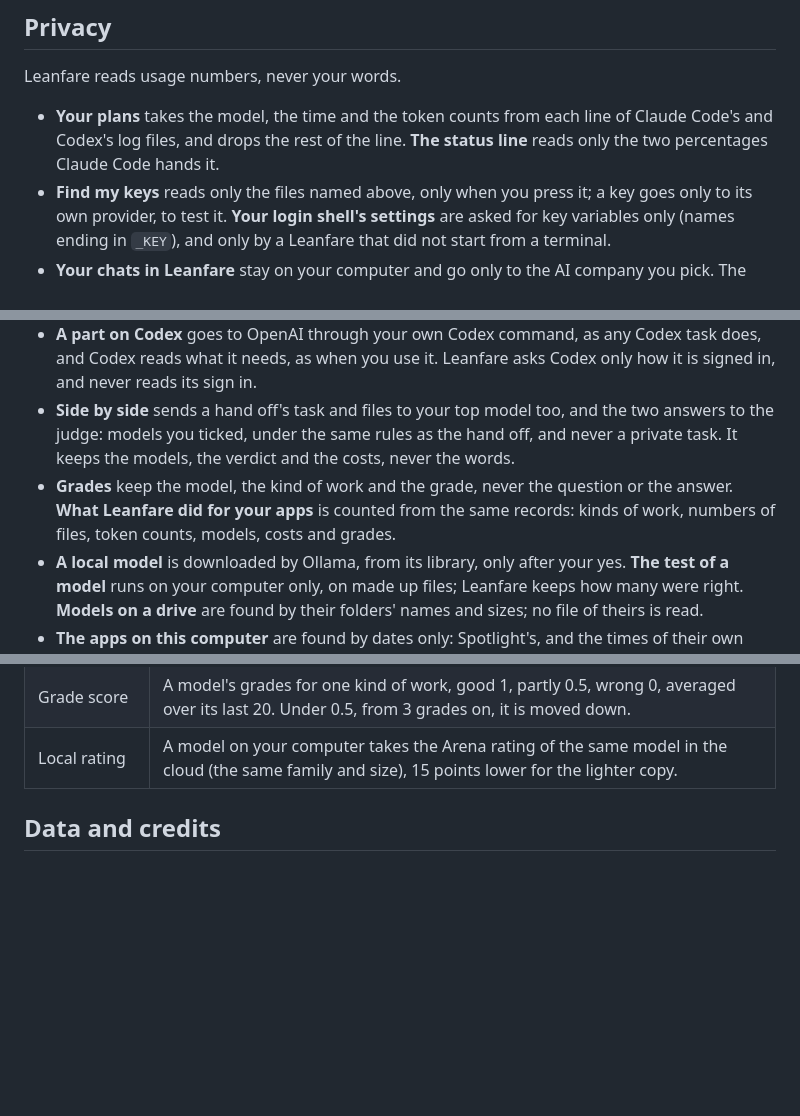
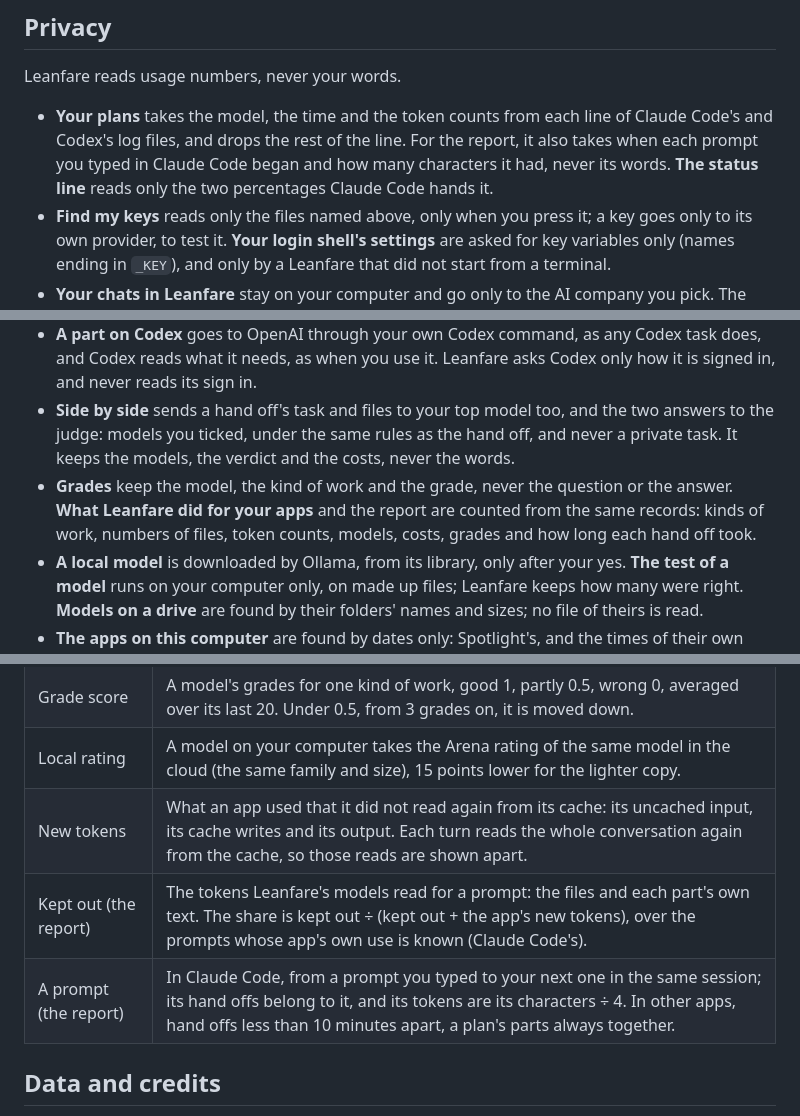
Before and after one commit to pouriaetab/leanfare, a Markdown page: docs/GUIDE.md, 3 parts joined by grey strips. GitHub-like rendering; blank space fills up the shorter version.

Commit message:
Say what the report reads and what its numbers mean

```diff
--- a/docs/GUIDE.md
+++ b/docs/GUIDE.md
@@ -250,14 +250,14 @@ reply = client.chat.completions.create(model="auto", messages=[{"role": "user",
 
 Leanfare reads usage numbers, never your words.
 
-- **Your plans** takes the model, the time and the token counts from each line of Claude Code's and Codex's log files, and drops the rest of the line. **The status line** reads only the two percentages Claude Code hands it.
+- **Your plans** takes the model, the time and the token counts from each line of Claude Code's and Codex's log files, and drops the rest of the line. For the report, it also takes when each prompt you typed in Claude Code began and how many characters it had, never its words. **The status line** reads only the two percentages Claude Code hands it.
 - **Find my keys** reads only the files named above, only when you press it; a key goes only to its own provider, to test it. **Your login shell's settings** are asked for key variables only (names ending in `_KEY`), and only by a Leanfare that did not start from a terminal.
 - **Your chats in Leanfare** stay on your computer and go only to the AI company you pick. The cost ledger, the delegate's and the trial's records keep models, token counts, times and costs, never what you wrote.
 - **A plan** goes to the model that splits it (or to none, by rules), and each part, with its files, to the model the table names for it. When that model cannot answer (busy, or no longer ticked), another of yours takes it (a free part stays on free models), and the part's receipt says which. Some answers are also checked by a stronger model of yours, which sees the part, its files and the answer. The answers are saved in your project's `.leanfare` folder, nowhere else.
 - **A free tier** may not keep what you send to itself: Google's terms for a free Gemini key let people read it and use it to improve Google's products, and OpenRouter's free models may be kept or trained on by their providers. Leanfare marks them and sends them your projects' files only as Settings says; **private** work (a plan or a hand off an app marks so) goes only to models on this computer.
 - **A part on Codex** goes to OpenAI through your own Codex command, as any Codex task does, and Codex reads what it needs, as when you use it. Leanfare asks Codex only how it is signed in, and never reads its sign in.
 - **Side by side** sends a hand off's task and files to your top model too, and the two answers to the judge: models you ticked, under the same rules as the hand off, and never a private task. It keeps the models, the verdict and the costs, never the words.
-- **Grades** keep the model, the kind of work and the grade, never the question or the answer. **What Leanfare did for your apps** is counted from the same records: kinds of work, numbers of files, token counts, models, costs and grades.
+- **Grades** keep the model, the kind of work and the grade, never the question or the answer. **What Leanfare did for your apps** and the report are counted from the same records: kinds of work, numbers of files, token counts, models, costs, grades and how long each hand off took.
 - **A local model** is downloaded by Ollama, from its library, only after your yes. **The test of a model** runs on your computer only, on made up files; Leanfare keeps how many were right. **Models on a drive** are found by their folders' names and sizes; no file of theirs is read.
 - **The apps on this computer** are found by dates only: Spotlight's, and the times of their own folders and files (when each came and when it was last used). No file of theirs is opened.
 - **No telemetry.** Leanfare talks to the AI companies you use; to llmledger's price list once a day; to models.dev's list of providers when you add a provider or look for keys (kept for a day); to OpenRouter when you use it; and to GitHub's list of releases once a day to see whether a new version is out (Settings can turn this off). Nothing else, and nothing about you or your use.
@@ -293,6 +293,9 @@ Everything lives in `~/.leanfare`: the database (settings, cost ledger, chats an
 | Trial pass | An effort passes when it gets at least 9 of the 10 trial questions right. |
 | Grade score | A model's grades for one kind of work, good 1, partly 0.5, wrong 0, averaged over its last 20. Under 0.5, from 3 grades on, it is moved down. |
 | Local rating | A model on your computer takes the Arena rating of the same model in the cloud (the same family and size), 15 points lower for the lighter copy. |
+| New tokens | What an app used that it did not read again from its cache: its uncached input, its cache writes and its output. Each turn reads the whole conversation again from the cache, so those reads are shown apart. |
+| Kept out (the report) | The tokens Leanfare's models read for a prompt: the files and each part's own text. The share is kept out ÷ (kept out + the app's new tokens), over the prompts whose app's own use is known (Claude Code's). |
+| A prompt (the report) | In Claude Code, from a prompt you typed to your next one in the same session; its hand offs belong to it, and its tokens are its characters ÷ 4. In other apps, hand offs less than 10 minutes apart, a plan's parts always together. |
 
 ## Data and credits
 
```
